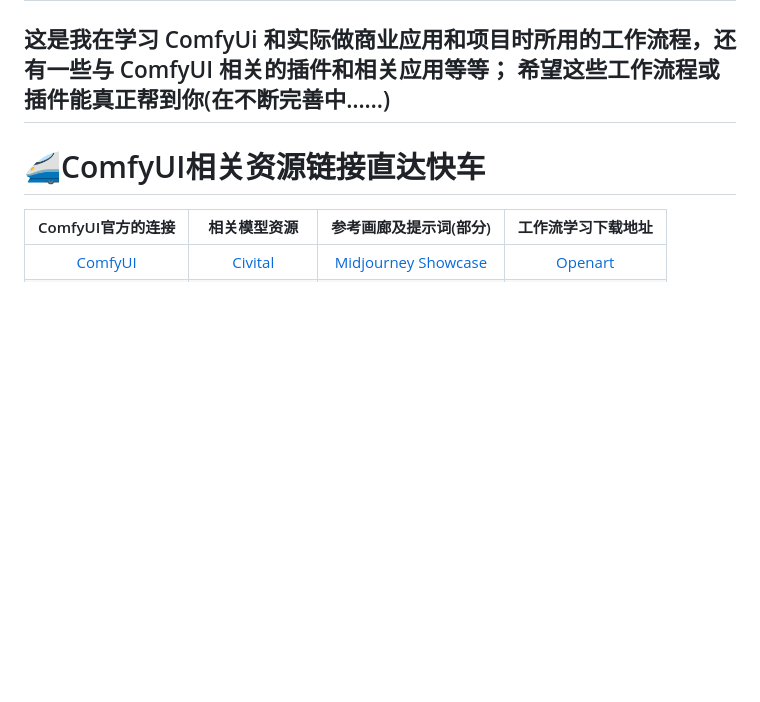
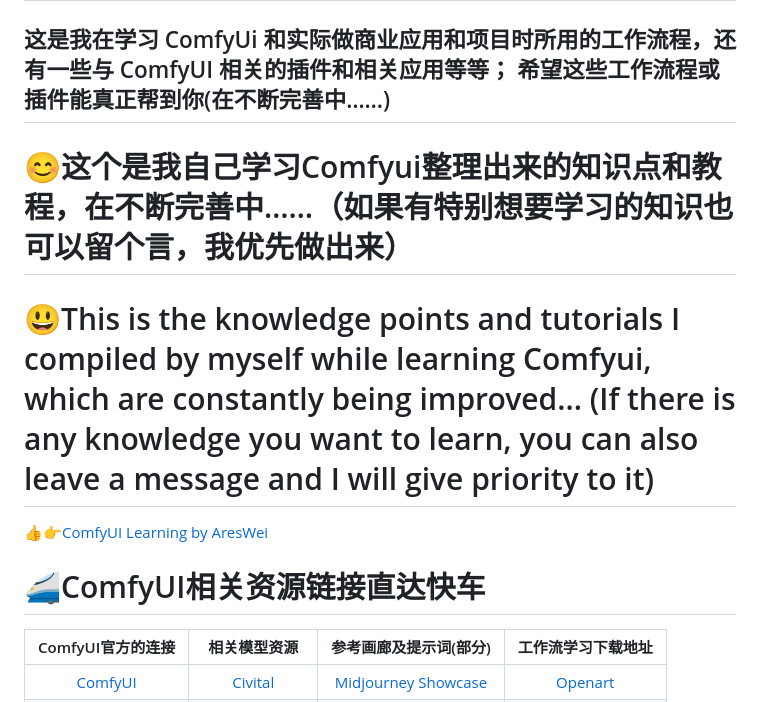
Before and after one commit to AresWei/ComfyUi-Ares-Workflows, a Markdown page: README.md, the part around the change. Rendered like a GitHub page; blank space fills up the shorter version.

```diff
--- a/README.md
+++ b/README.md
@@ -11,6 +11,11 @@ I hope these workflows or plug-ins can really help you(under continuous improvem
 这是我在学习 ComfyUi 和实际做商业应用和项目时所用的工作流程，还有一些与 ComfyUI 相关的插件和相关应用等等；
 希望这些工作流程或插件能真正帮到你(在不断完善中……)
 -
+
+# 😊这个是我自己学习Comfyui整理出来的知识点和教程，在不断完善中……（如果有特别想要学习的知识也可以留个言，我优先做出来）
+# 😃This is the knowledge points and tutorials I compiled by myself while learning Comfyui, which are constantly being improved... (If there is any knowledge you want to learn, you can also leave a message and I will give priority to it)
+
+👍👉[ComfyUI Learning by AresWei](https://www.notion.so/8365af0d4c3b486985f98947d83f1391?v=fc417080f6ae40ff80de338f958a5b50&pvs=4)
 # 🚄ComfyUI相关资源链接直达快车
 
 | ComfyUI官方的连接 | 相关模型资源 | 参考画廊及提示词(部分)  | 工作流学习下载地址 |
```
